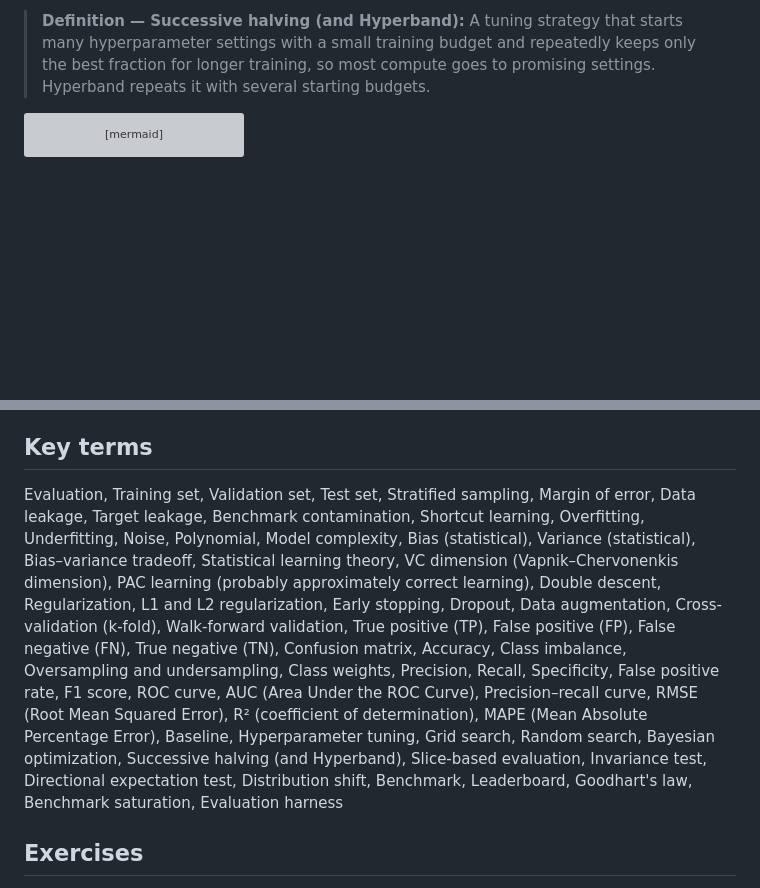
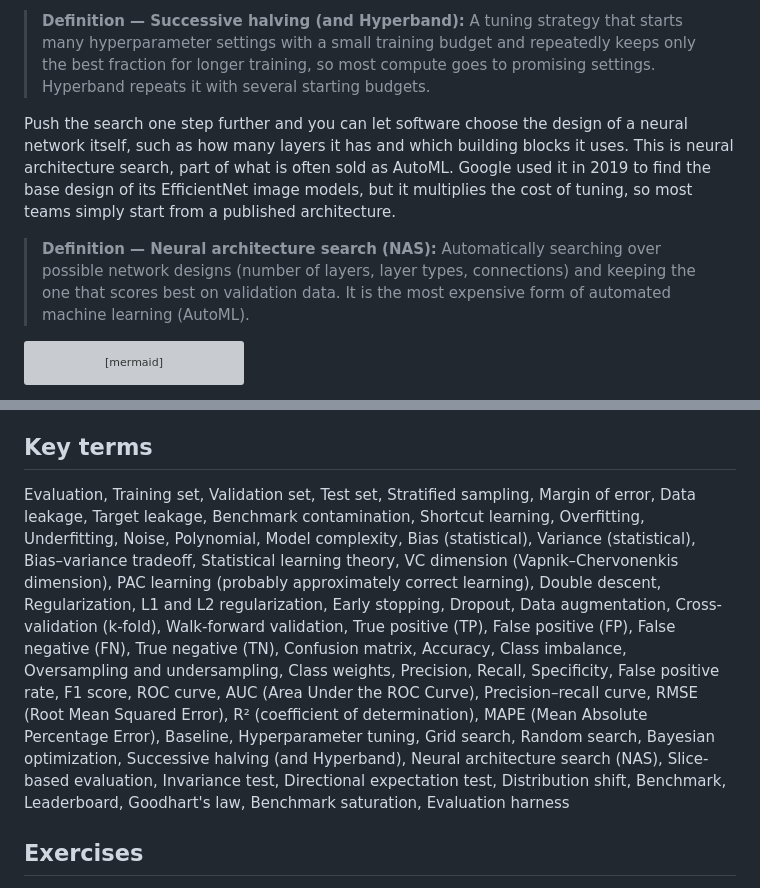
Before and after one commit to mcichael1-eng/Leash-Holder-2, a Markdown page: ai-book/chapters/09-evaluation-and-metrics.md, 2 parts joined by grey strips. Rendered like a GitHub page; blank space fills up the shorter version; grey boxes are pictures that could not be loaded.

Commit message:
External audit: AI engineering against Huyen, Hugging Face courses and Full Stack Deep Learning
Co-Authored-By: Claude Opus 5.5 <noreply@anthropic.com>
Claude-Session: https://claude.ai/code/session_015yaa8Bs38bieoL4VcV8Xmr

````diff
--- a/ai-book/chapters/09-evaluation-and-metrics.md
+++ b/ai-book/chapters/09-evaluation-and-metrics.md
@@ -721,6 +721,10 @@ Neural networks add a fourth trick, because a single training run can take hours
 
 > **Definition — Successive halving (and Hyperband):** A tuning strategy that starts many hyperparameter settings with a small training budget and repeatedly keeps only the best fraction for longer training, so most compute goes to promising settings. Hyperband repeats it with several starting budgets.
 
+Push the search one step further and you can let software choose the design of a neural network itself, such as how many layers it has and which building blocks it uses. This is neural architecture search, part of what is often sold as AutoML. Google used it in 2019 to find the base design of its EfficientNet image models, but it multiplies the cost of tuning, so most teams simply start from a published architecture.
+
+> **Definition — Neural architecture search (NAS):** Automatically searching over possible network designs (number of layers, layer types, connections) and keeping the one that scores best on validation data. It is the most expensive form of automated machine learning (AutoML).
+
 ```mermaid
 flowchart TD
   Q["Frame the question:<br/>which mistakes are costly?"] --> S["Split: train, validation, test<br/>or cross-validation plus test"]
@@ -931,7 +935,7 @@ Finally, always compare against a dumb baseline, never tune on the test set, and
 
 ## Key terms
 
-Evaluation, Training set, Validation set, Test set, Stratified sampling, Margin of error, Data leakage, Target leakage, Benchmark contamination, Shortcut learning, Overfitting, Underfitting, Noise, Polynomial, Model complexity, Bias (statistical), Variance (statistical), Bias–variance tradeoff, Statistical learning theory, VC dimension (Vapnik–Chervonenkis dimension), PAC learning (probably approximately correct learning), Double descent, Regularization, L1 and L2 regularization, Early stopping, Dropout, Data augmentation, Cross-validation (k-fold), Walk-forward validation, True positive (TP), False positive (FP), False negative (FN), True negative (TN), Confusion matrix, Accuracy, Class imbalance, Oversampling and undersampling, Class weights, Precision, Recall, Specificity, False positive rate, F1 score, ROC curve, AUC (Area Under the ROC Curve), Precision–recall curve, RMSE (Root Mean Squared Error), R² (coefficient of determination), MAPE (Mean Absolute Percentage Error), Baseline, Hyperparameter tuning, Grid search, Random search, Bayesian optimization, Successive halving (and Hyperband), Slice-based evaluation, Invariance test, Directional expectation test, Distribution shift, Benchmark, Leaderboard, Goodhart's law, Benchmark saturation, Evaluation harness
+Evaluation, Training set, Validation set, Test set, Stratified sampling, Margin of error, Data leakage, Target leakage, Benchmark contamination, Shortcut learning, Overfitting, Underfitting, Noise, Polynomial, Model complexity, Bias (statistical), Variance (statistical), Bias–variance tradeoff, Statistical learning theory, VC dimension (Vapnik–Chervonenkis dimension), PAC learning (probably approximately correct learning), Double descent, Regularization, L1 and L2 regularization, Early stopping, Dropout, Data augmentation, Cross-validation (k-fold), Walk-forward validation, True positive (TP), False positive (FP), False negative (FN), True negative (TN), Confusion matrix, Accuracy, Class imbalance, Oversampling and undersampling, Class weights, Precision, Recall, Specificity, False positive rate, F1 score, ROC curve, AUC (Area Under the ROC Curve), Precision–recall curve, RMSE (Root Mean Squared Error), R² (coefficient of determination), MAPE (Mean Absolute Percentage Error), Baseline, Hyperparameter tuning, Grid search, Random search, Bayesian optimization, Successive halving (and Hyperband), Neural architecture search (NAS), Slice-based evaluation, Invariance test, Directional expectation test, Distribution shift, Benchmark, Leaderboard, Goodhart's law, Benchmark saturation, Evaluation harness
 
 ## Exercises
 
````
